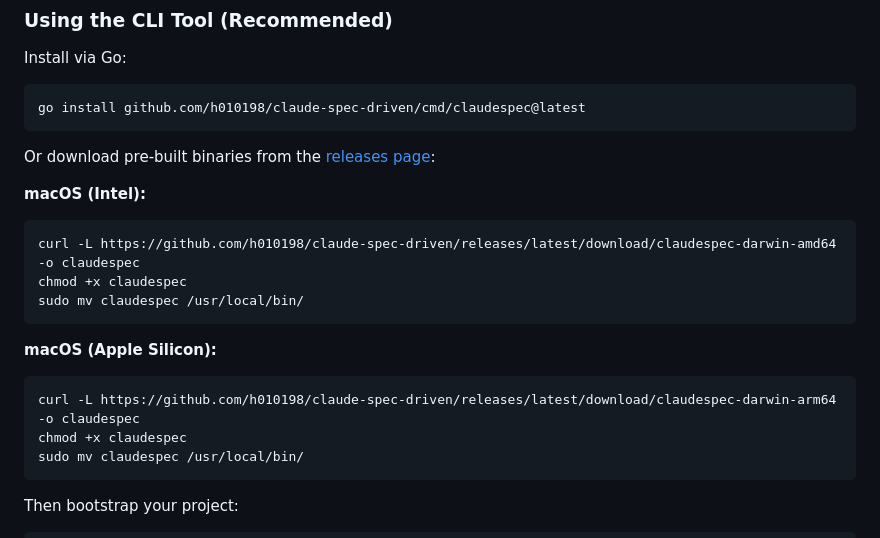
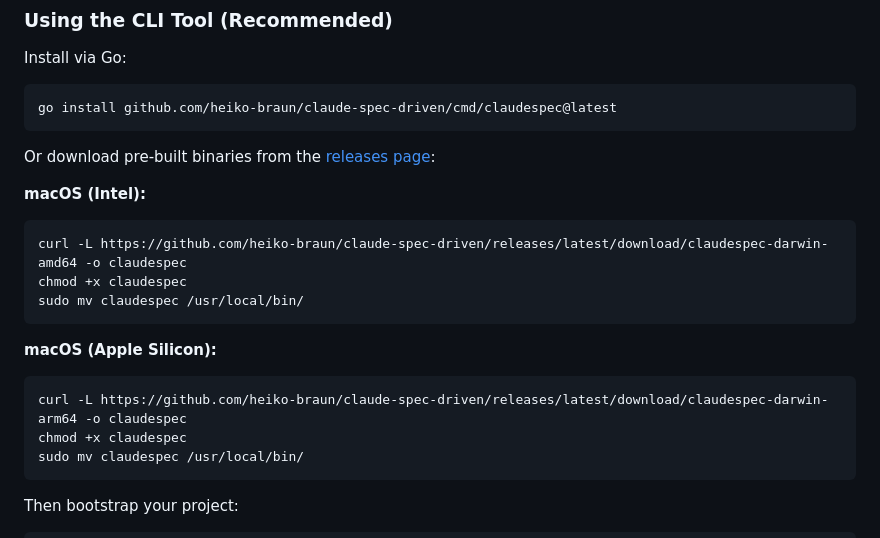
Before and after one commit to heiko-braun/draft, a Markdown page: README.md, the part around one of its changes. Drawn GitHub-style.

````diff
--- a/README.md
+++ b/README.md
@@ -48,6 +28,6 @@ This framework adds a **specification phase** before implementation, ensuring al
 Install via Go:
 
 ```bash
-go install github.com/h010198/claude-spec-driven/cmd/claudespec@latest
+go install github.com/heiko-braun/claude-spec-driven/cmd/claudespec@latest
 ```
 
@@ -55,14 +35,14 @@ Or download pre-built binaries from the [releases page](https://github.com/h0101
 
 **macOS (Intel):**
 ```bash
-curl -L https://github.com/h010198/claude-spec-driven/releases/latest/download/claudespec-darwin-amd64 -o claudespec
+curl -L https://github.com/heiko-braun/claude-spec-driven/releases/latest/download/claudespec-darwin-amd64 -o claudespec
 chmod +x claudespec
 sudo mv claudespec /usr/local/bin/
 ```
 
 **macOS (Apple Silicon):**
 ```bash
-curl -L https://github.com/h010198/claude-spec-driven/releases/latest/download/claudespec-darwin-arm64 -o claudespec
+curl -L https://github.com/heiko-braun/claude-spec-driven/releases/latest/download/claudespec-darwin-arm64 -o claudespec
 chmod +x claudespec
 sudo mv claudespec /usr/local/bin/
 ```
````
Also changed, not shown: other parts of README.md (+7 -27 lines).
